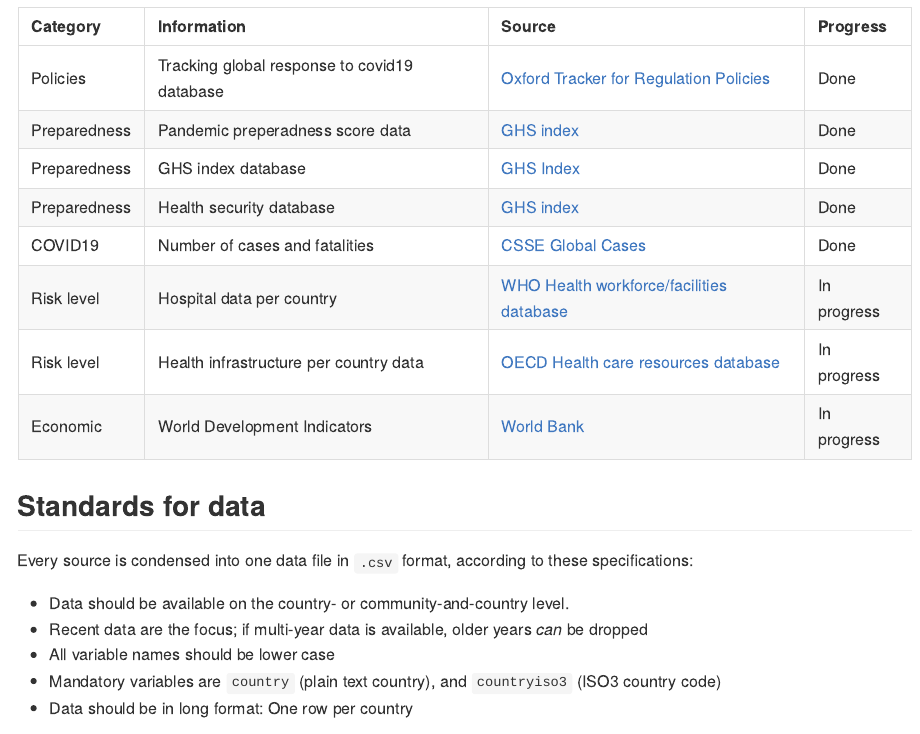
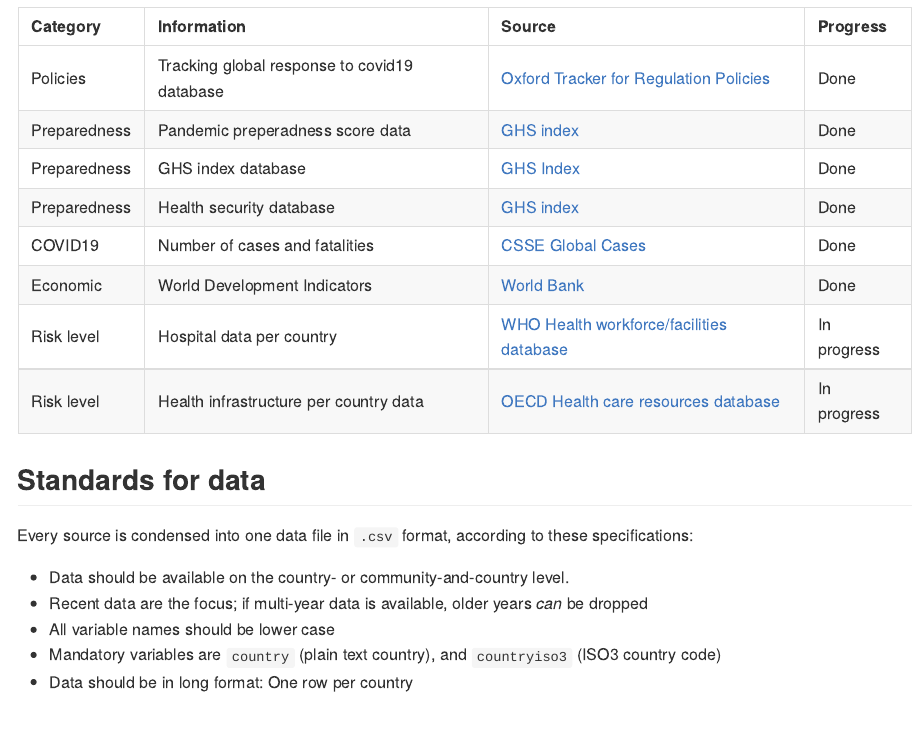
Before and after one commit to cjvanlissa/COVID19_metadata, an R Markdown document (README.Rmd): the page in a window 1100 px wide, from 730 px down. The pictures show the output file README.md that the author committed with the source, drawn offline in the style of GitHub.

Commit message:
update readme

```diff
--- a/README.Rmd
+++ b/README.Rmd
@@ -44,7 +44,7 @@
     "https://www.ghsindex.org/", "https://www.ghsindex.org/",
     "https://www.ghsindex.org/", "https://github.com/CSSEGISandData/COVID-19",
     "https://datacatalog.worldbank.org/dataset/world-development-indicators"),
-  Progress = c("In progress", "In progress", "Done", "Done", "Done", "Done", "Done", "In progress")), class = "data.frame", row.names = c(NA, -8L))
+  Progress = c("In progress", "In progress", "Done", "Done", "Done", "Done", "Done", "Done")), class = "data.frame", row.names = c(NA, -8L))
 
 dat$Source <- paste0('<a href = "', dat$URL, '">', dat$Source, '</a>')
 dat <- dat[order(dat$Progress), ]
```
Also changed, not shown: README.md.
